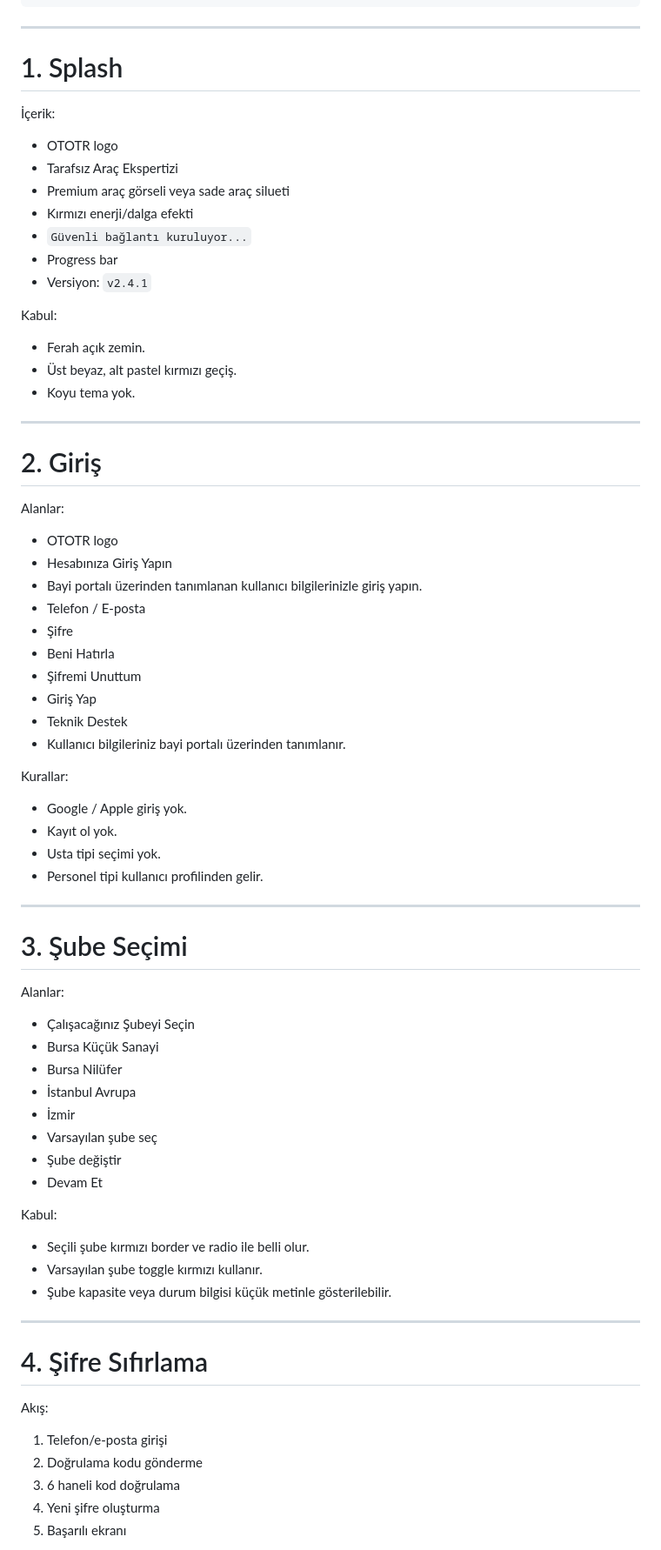
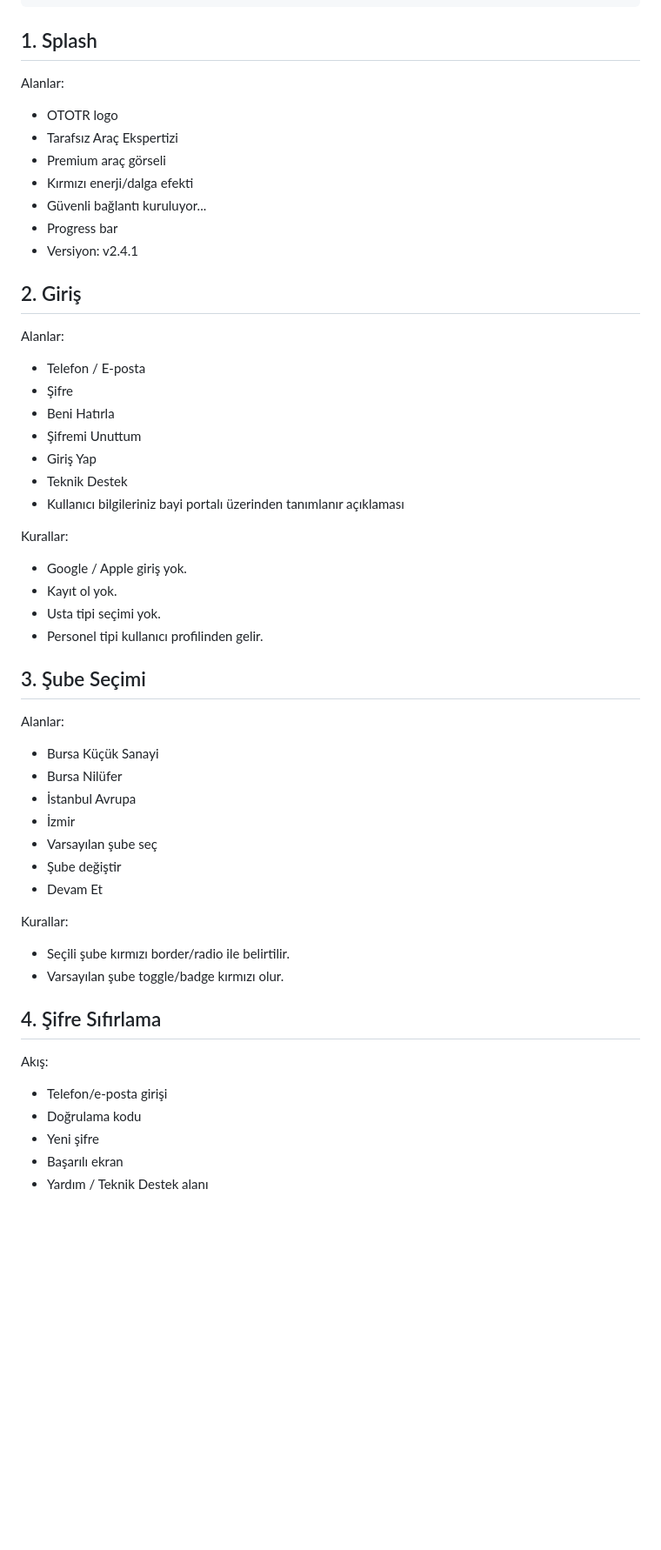
Before and after one commit to samivolkan/Ototr, a Markdown page: docs/design/ototr-mobile-screen-spec.md, the part around one of its changes. Shown at 87% size. Rendered like a GitHub page; blank space fills up the shorter version.

````diff
--- a/docs/design/ototr-mobile-screen-spec.md
+++ b/docs/design/ototr-mobile-screen-spec.md
@@ -25,39 +25,27 @@ Splash
 → İş Emri Tamamlandı
 ```
 
----
-
-# 1. Splash
-
-İçerik:
-- OTOTR logo
-- Tarafsız Araç Ekspertizi
-- Premium araç görseli veya sade araç silueti
-- Kırmızı enerji/dalga efekti
-- `Güvenli bağlantı kuruluyor...`
-- Progress bar
-- Versiyon: `v2.4.1`
-
-Kabul:
-- Ferah açık zemin.
-- Üst beyaz, alt pastel kırmızı geçiş.
-- Koyu tema yok.
-
----
-
-# 2. Giriş
+## 1. Splash
 
 Alanlar:
 - OTOTR logo
-- Hesabınıza Giriş Yapın
-- Bayi portalı üzerinden tanımlanan kullanıcı bilgilerinizle giriş yapın.
+- Tarafsız Araç Ekspertizi
+- Premium araç görseli
+- Kırmızı enerji/dalga efekti
+- Güvenli bağlantı kuruluyor...
+- Progress bar
+- Versiyon: v2.4.1
+
+## 2. Giriş
+
+Alanlar:
 - Telefon / E-posta
 - Şifre
 - Beni Hatırla
 - Şifremi Unuttum
 - Giriş Yap
 - Teknik Destek
-- Kullanıcı bilgileriniz bayi portalı üzerinden tanımlanır.
+- Kullanıcı bilgileriniz bayi portalı üzerinden tanımlanır açıklaması
 
 Kurallar:
 - Google / Apple giriş yok.
@@ -65,12 +53,9 @@ Kurallar:
 - Usta tipi seçimi yok.
 - Personel tipi kullanıcı profilinden gelir.
 
----
-
-# 3. Şube Seçimi
+## 3. Şube Seçimi
 
 Alanlar:
-- Çalışacağınız Şubeyi Seçin
 - Bursa Küçük Sanayi
 - Bursa Nilüfer
 - İstanbul Avrupa
@@ -79,19 +64,16 @@ Alanlar:
 - Şube değiştir
 - Devam Et
 
-Kabul:
-- Seçili şube kırmızı border ve radio ile belli olur.
-- Varsayılan şube toggle kırmızı kullanır.
-- Şube kapasite veya durum bilgisi küçük metinle gösterilebilir.
+Kurallar:
+- Seçili şube kırmızı border/radio ile belirtilir.
+- Varsayılan şube toggle/badge kırmızı olur.
 
----
-
-# 4. Şifre Sıfırlama
+## 4. Şifre Sıfırlama
 
 Akış:
-1. Telefon/e-posta girişi
-2. Doğrulama kodu gönderme
-3. 6 haneli kod doğrulama
-4. Yeni şifre oluşturma
-5. Başarılı ekranı
+- Telefon/e-posta girişi
+- Doğrulama kodu
+- Yeni şifre
+- Başarılı ekran
+- Yardım / Teknik Destek alanı
 
````
Also changed, not shown: other parts of docs/design/ototr-mobile-screen-spec.md (+66 -233 lines).
